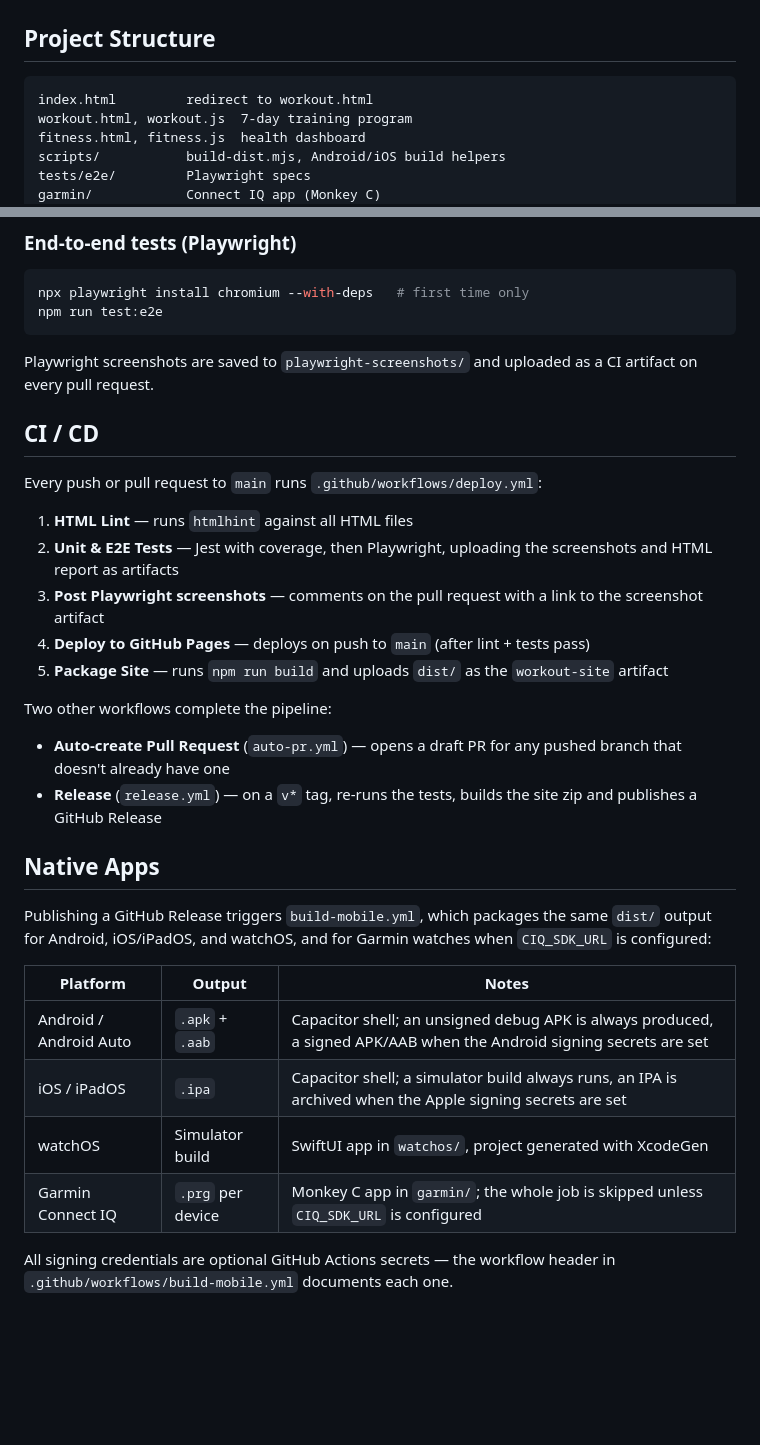
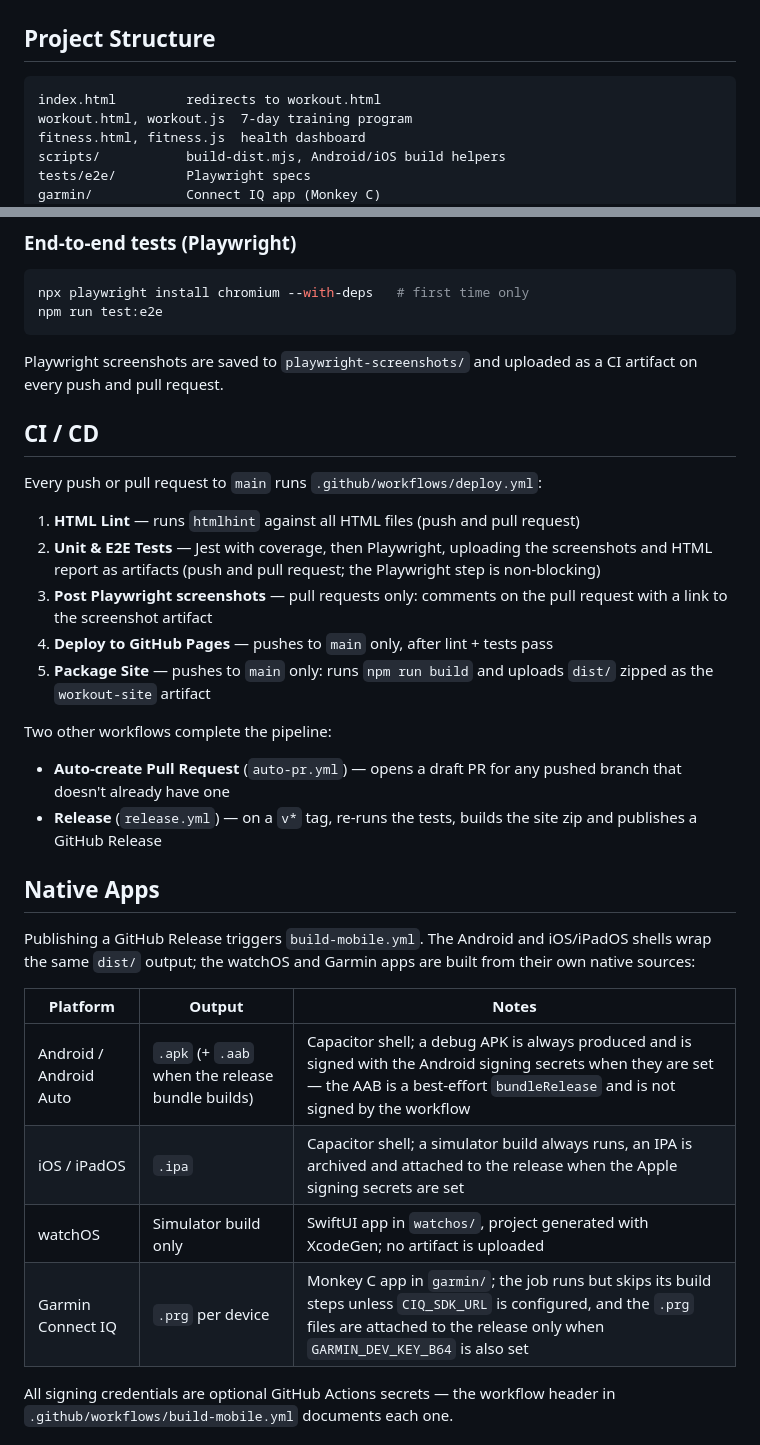
Before and after one commit to charles2ke/workout, a Markdown page: README.md, 2 parts joined by grey strips. GitHub-like rendering; blank space fills up the shorter version.

Commit message:
Correct README CI/CD and native packaging descriptions to match workflows
Co-authored-by: charles2ke <6725706+charles2ke@users.noreply.github.com>

````diff
--- a/README.md
+++ b/README.md
@@ -60,7 +60,7 @@ A lightweight, dependency-free weekly workout planner. No frameworks, no bundler
 ## Project Structure
 
 ```
-index.html         redirect to workout.html
+index.html         redirects to workout.html
 workout.html, workout.js  7-day training program
 fitness.html, fitness.js  health dashboard
 scripts/           build-dist.mjs, Android/iOS build helpers
@@ -120,17 +120,17 @@ npx playwright install chromium --with-deps   # first time only
 npm run test:e2e
 ```
 
-Playwright screenshots are saved to `playwright-screenshots/` and uploaded as a CI artifact on every pull request.
+Playwright screenshots are saved to `playwright-screenshots/` and uploaded as a CI artifact on every push and pull request.
 
 ## CI / CD
 
 Every push or pull request to `main` runs `.github/workflows/deploy.yml`:
 
-1. **HTML Lint** — runs `htmlhint` against all HTML files
-2. **Unit & E2E Tests** — Jest with coverage, then Playwright, uploading the screenshots and HTML report as artifacts
-3. **Post Playwright screenshots** — comments on the pull request with a link to the screenshot artifact
-4. **Deploy to GitHub Pages** — deploys on push to `main` (after lint + tests pass)
-5. **Package Site** — runs `npm run build` and uploads `dist/` as the `workout-site` artifact
+1. **HTML Lint** — runs `htmlhint` against all HTML files (push and pull request)
+2. **Unit & E2E Tests** — Jest with coverage, then Playwright, uploading the screenshots and HTML report as artifacts (push and pull request; the Playwright step is non-blocking)
+3. **Post Playwright screenshots** — pull requests only: comments on the pull request with a link to the screenshot artifact
+4. **Deploy to GitHub Pages** — pushes to `main` only, after lint + tests pass
+5. **Package Site** — pushes to `main` only: runs `npm run build` and uploads `dist/` zipped as the `workout-site` artifact
 
 Two other workflows complete the pipeline:
 
@@ -139,15 +139,15 @@ Two other workflows complete the pipeline:
 
 ## Native Apps
 
-Publishing a GitHub Release triggers `build-mobile.yml`, which packages the same `dist/` output for
-Android, iOS/iPadOS, and watchOS, and for Garmin watches when `CIQ_SDK_URL` is configured:
+Publishing a GitHub Release triggers `build-mobile.yml`. The Android and iOS/iPadOS shells wrap the
+same `dist/` output; the watchOS and Garmin apps are built from their own native sources:
 
 | Platform | Output | Notes |
 |---|---|---|
-| Android / Android Auto | `.apk` + `.aab` | Capacitor shell; an unsigned debug APK is always produced, a signed APK/AAB when the Android signing secrets are set |
-| iOS / iPadOS | `.ipa` | Capacitor shell; a simulator build always runs, an IPA is archived when the Apple signing secrets are set |
-| watchOS | Simulator build | SwiftUI app in `watchos/`, project generated with XcodeGen |
-| Garmin Connect IQ | `.prg` per device | Monkey C app in `garmin/`; the whole job is skipped unless `CIQ_SDK_URL` is configured |
+| Android / Android Auto | `.apk` (+ `.aab` when the release bundle builds) | Capacitor shell; a debug APK is always produced and is signed with the Android signing secrets when they are set — the AAB is a best-effort `bundleRelease` and is not signed by the workflow |
+| iOS / iPadOS | `.ipa` | Capacitor shell; a simulator build always runs, an IPA is archived and attached to the release when the Apple signing secrets are set |
+| watchOS | Simulator build only | SwiftUI app in `watchos/`, project generated with XcodeGen; no artifact is uploaded |
+| Garmin Connect IQ | `.prg` per device | Monkey C app in `garmin/`; the job runs but skips its build steps unless `CIQ_SDK_URL` is configured, and the `.prg` files are attached to the release only when `GARMIN_DEV_KEY_B64` is also set |
 
 All signing credentials are optional GitHub Actions secrets — the workflow header in
 `.github/workflows/build-mobile.yml` documents each one.
````
